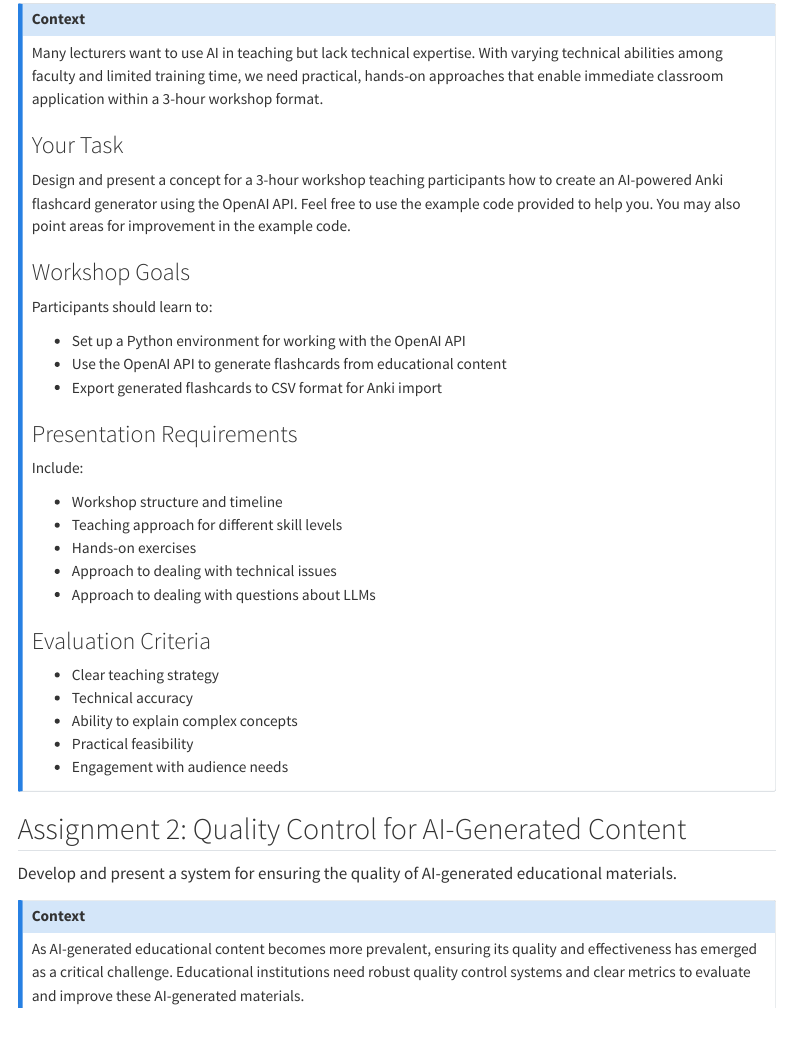
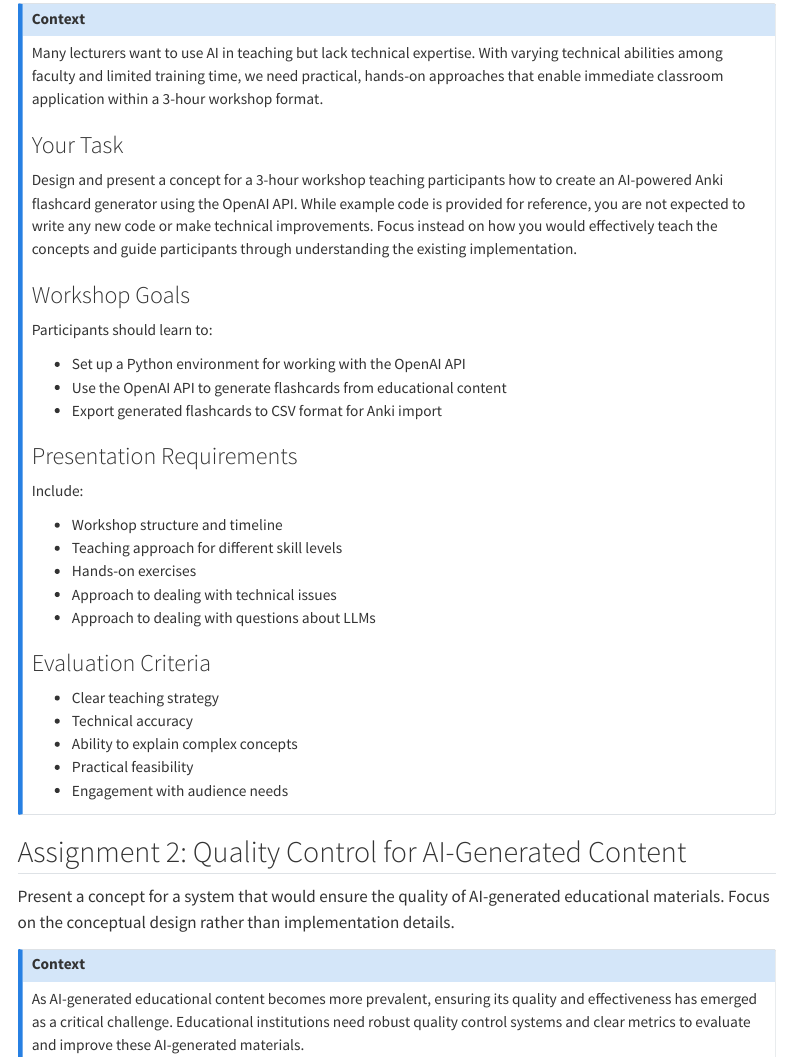
Before and after one commit to virtuelleakademie/ai-education-assignments-2025, a Quarto document (index.qmd): the page in a window 1100 px wide, from 2410 px down. Rendered offline with R 4.5, knitr and Pandoc in place of Quarto, with nearby package versions; menus at the side of the page are left out.

Commit message:
Update index.qmd

```diff
--- a/index.qmd
+++ b/index.qmd
@@ -116,7 +116,7 @@
 Many lecturers want to use AI in teaching but lack technical expertise. With varying technical abilities among faculty and limited training time, we need practical, hands-on approaches that enable immediate classroom application within a 3-hour workshop format.
 
 ### Your Task
-Design and present a concept for a 3-hour workshop teaching participants how to create an AI-powered Anki flashcard generator using the OpenAI API. Feel free to use the example code provided to help you. You may also point areas for improvement in the example code.
+Design and present a concept for a 3-hour workshop teaching participants how to create an AI-powered Anki flashcard generator using the OpenAI API. While example code is provided for reference, you are not expected to write any new code or make technical improvements. Focus instead on how you would effectively teach the concepts and guide participants through understanding the existing implementation.
 
 ### Workshop Goals
 Participants should learn to:
@@ -155,7 +155,7 @@
 
 ## Assignment 2: Quality Control for AI-Generated Content
 
-Develop and present a system for ensuring the quality of AI-generated educational materials.
+Present a concept for a system that would ensure the quality of AI-generated educational materials. Focus on the conceptual design rather than implementation details.
 
 :::{.callout-note title="Details" collapse=true}
 
```
